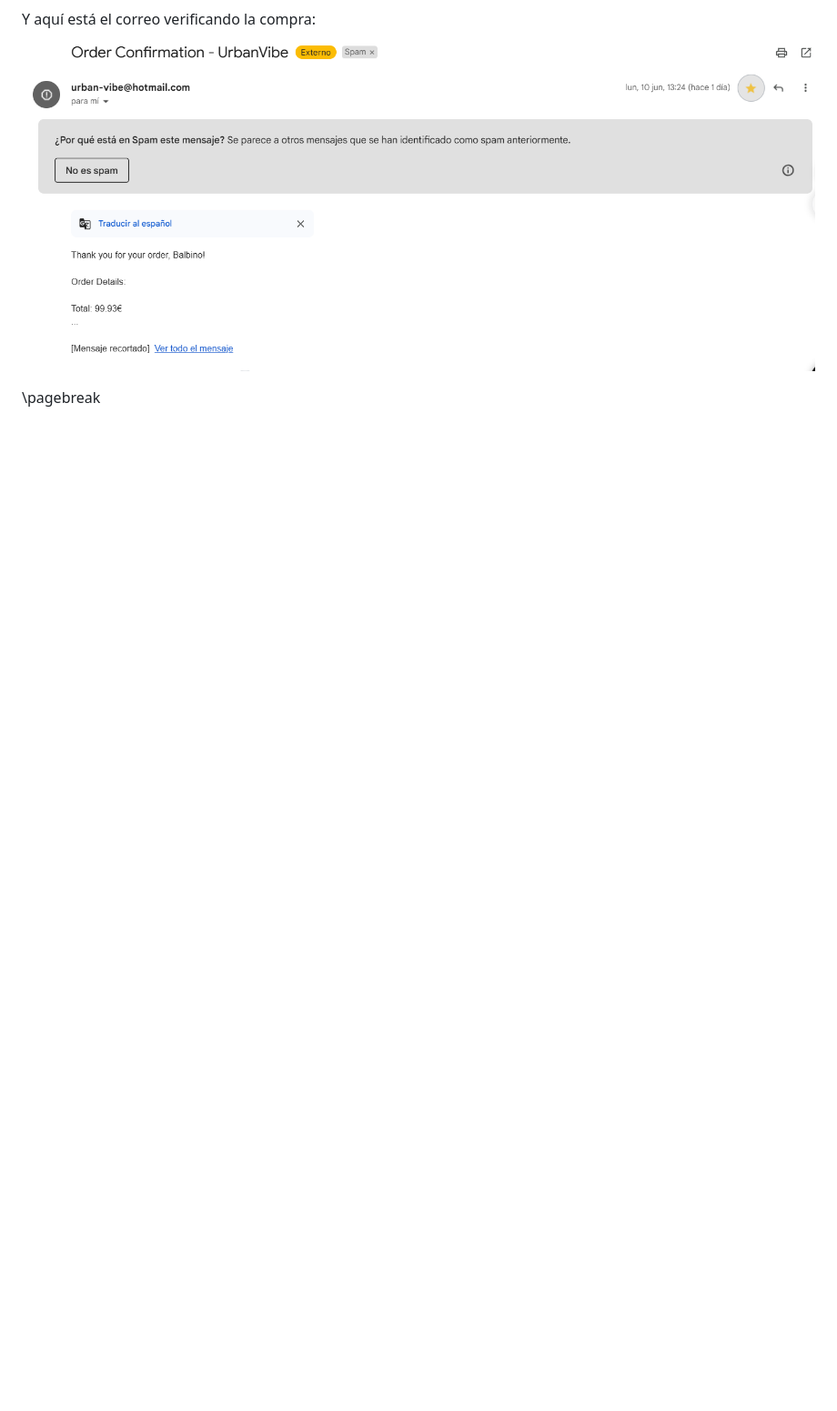
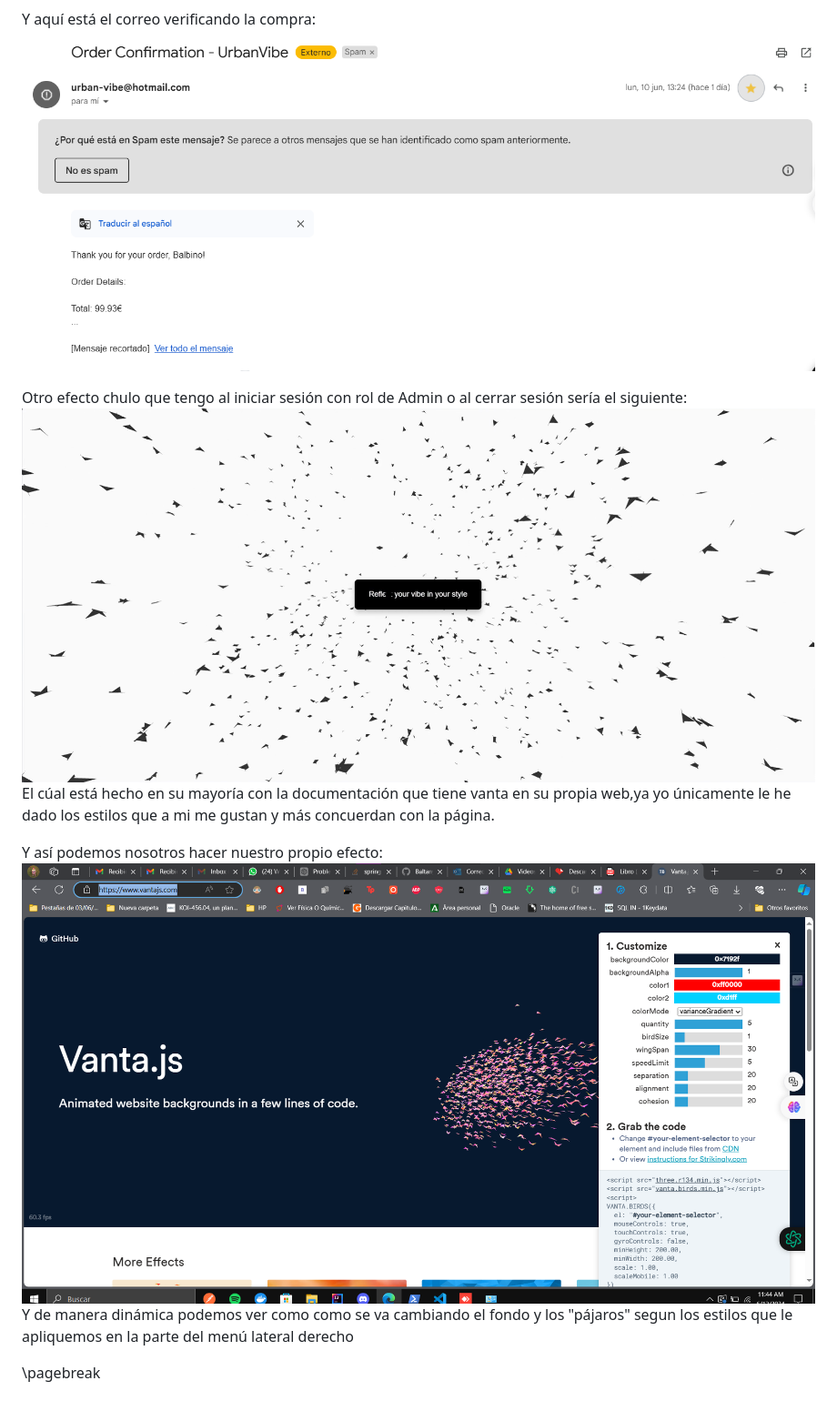
Before and after one commit to Baltany/UrbanVibe, a Markdown page: documentacion/plantilla_proyecto-master/05-Conclusiones.md, the part around the change. Shown: that part at 91% size. GitHub-like rendering; pictures changed too: docs/imageVantaJS.png (added), docs/imageVantajsWeb.png (added); blank space fills up the shorter version.

Commit message:
Documentando

```diff
--- a/documentacion/plantilla_proyecto-master/05-Conclusiones.md
+++ b/documentacion/plantilla_proyecto-master/05-Conclusiones.md
@@ -277,6 +277,16 @@ En este endpoint únicamente me sirve para dar las gracias al usuario por su com
 Y aquí está el correo verificando la compra:
 ![UrbanVibe](../../docs/imageMail.png)
 
+Otro efecto chulo que tengo al iniciar sesión con rol de Admin o al cerrar sesión sería el siguiente:
+![VantaJS](../../docs/imageVantaJS.png)
+El cúal está hecho en su mayoría con la documentación que tiene vanta en su propia web,ya yo únicamente le he dado los estilos que a mi me gustan y más concuerdan con la página.
+
+Y así podemos nosotros hacer nuestro propio efecto:
+![VantaJS](../../docs/imageVantajsWeb.png)
+Y de manera dinámica podemos ver como como se va cambiando el fondo y los "pájaros" segun los estilos que le apliquemos en la parte del menú lateral derecho
+
+
+
 
 
 
```
Also changed, not shown: documentacion/plantilla_proyecto-master/06-Bibliografia.md (+1 -0 lines).
